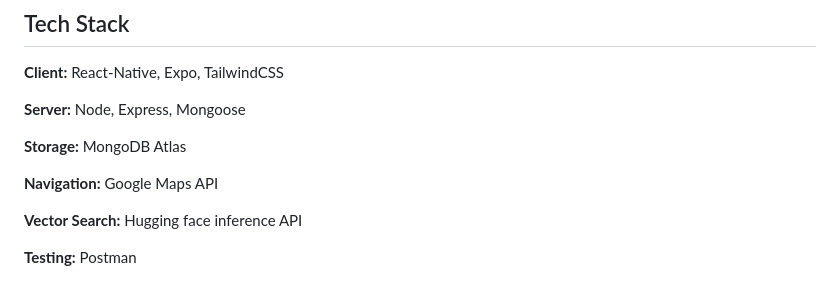
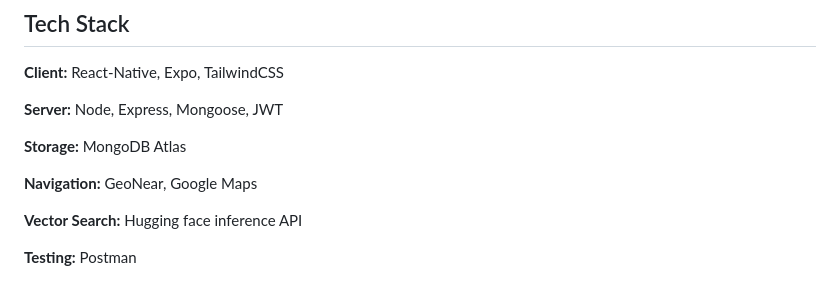
Before and after one commit to Aditya-2407-G/MediLink, a Markdown page: README.md, the part around the change. Drawn GitHub-style.

```diff
--- a/README.md
+++ b/README.md
@@ -47,11 +47,11 @@ This project is developed as part of the Veersa Technologies Hackathon competiti
 
 **Client:** React-Native, Expo, TailwindCSS
 
-**Server:** Node, Express, Mongoose
+**Server:** Node, Express, Mongoose, JWT
 
 **Storage:** MongoDB Atlas
 
-**Navigation:** Google Maps API
+**Navigation:** GeoNear, Google Maps
 
 **Vector Search:** Hugging face inference API
 
```
